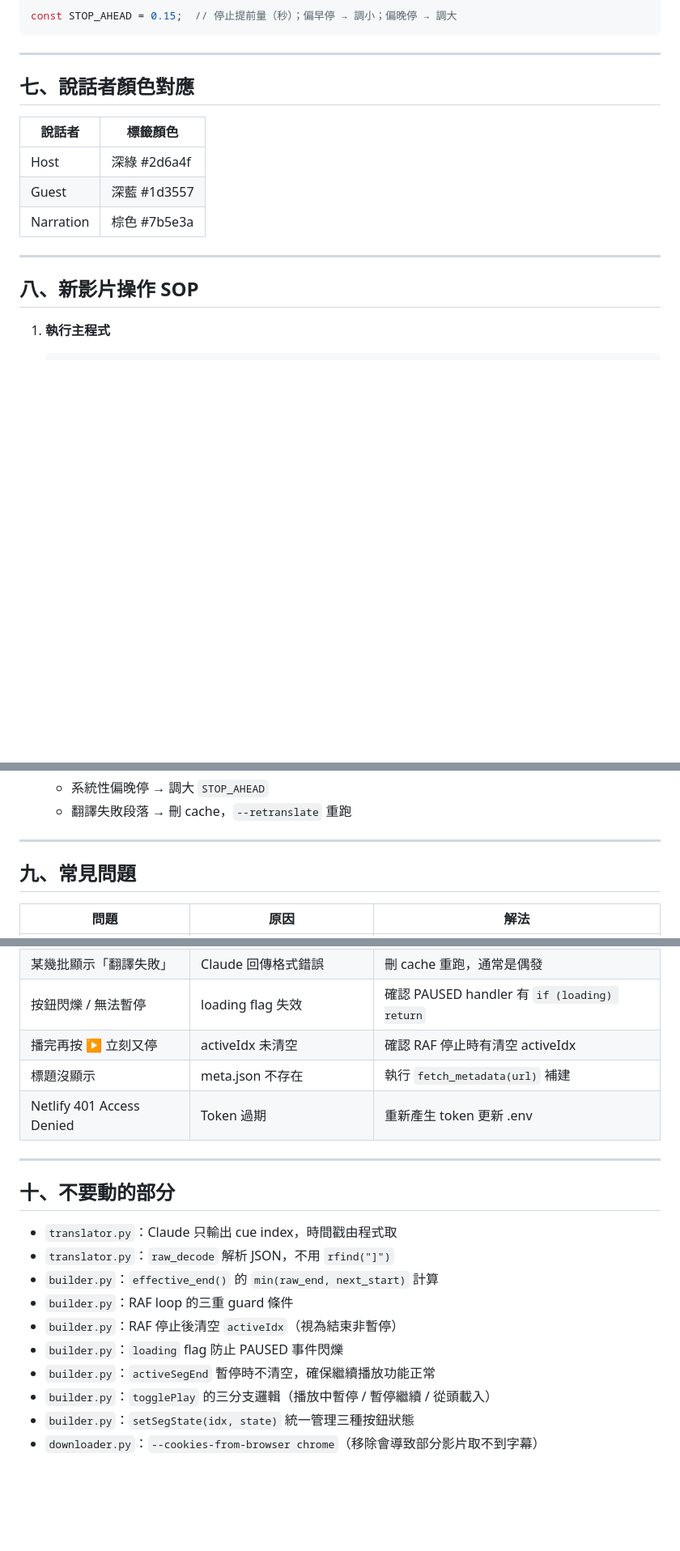
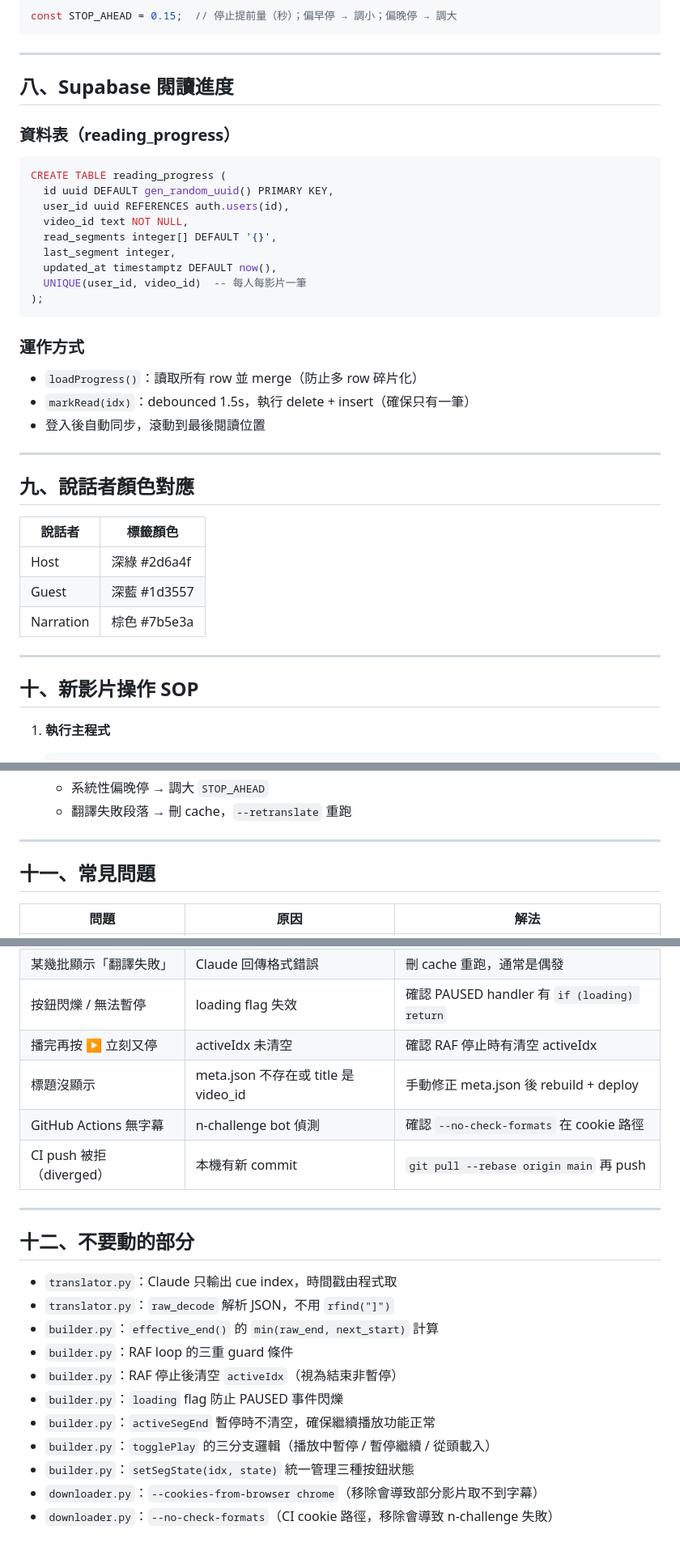
Before and after one commit to johnson94003/podcast-reader, a Markdown page: CLAUDE.md, 3 parts joined by grey strips. Shown at 81% size. GitHub-like rendering; blank space fills up the shorter version.

````diff
--- a/CLAUDE.md
+++ b/CLAUDE.md
@@ -252,7 +323,29 @@ const STOP_AHEAD = 0.15;  // 停止提前量（秒）；偏早停 → 調小；
 
 ---
 
-## 七、說話者顏色對應
+## 八、Supabase 閱讀進度
+
+### 資料表（reading_progress）
+```sql
+CREATE TABLE reading_progress (
+  id uuid DEFAULT gen_random_uuid() PRIMARY KEY,
+  user_id uuid REFERENCES auth.users(id),
+  video_id text NOT NULL,
+  read_segments integer[] DEFAULT '{}',
+  last_segment integer,
+  updated_at timestamptz DEFAULT now(),
+  UNIQUE(user_id, video_id)  -- 每人每影片一筆
+);
+```
+
+### 運作方式
+- `loadProgress()`：讀取所有 row 並 merge（防止多 row 碎片化）
+- `markRead(idx)`：debounced 1.5s，執行 delete + insert（確保只有一筆）
+- 登入後自動同步，滾動到最後閱讀位置
+
+---
+
+## 九、說話者顏色對應
 
 | 說話者 | 標籤顏色 |
 |--------|----------|
@@ -262,7 +355,7 @@ const STOP_AHEAD = 0.15;  // 停止提前量（秒）；偏早停 → 調小；
 
 ---
 
-## 八、新影片操作 SOP
+## 十、新影片操作 SOP
 
 1. **執行主程式**
    ```bash
@@ -289,7 +382,7 @@ const STOP_AHEAD = 0.15;  // 停止提前量（秒）；偏早停 → 調小；
 
 ---
 
-## 九、常見問題
+## 十一、常見問題
 
 | 問題 | 原因 | 解法 |
 |------|------|------|
@@ -299,12 +392,13 @@ const STOP_AHEAD = 0.15;  // 停止提前量（秒）；偏早停 → 調小；
 | 某幾批顯示「翻譯失敗」 | Claude 回傳格式錯誤 | 刪 cache 重跑，通常是偶發 |
 | 按鈕閃爍 / 無法暫停 | loading flag 失效 | 確認 PAUSED handler 有 `if (loading) return` |
 | 播完再按 ▶ 立刻又停 | activeIdx 未清空 | 確認 RAF 停止時有清空 activeIdx |
-| 標題沒顯示 | meta.json 不存在 | 執行 `fetch_metadata(url)` 補建 |
-| Netlify 401 Access Denied | Token 過期 | 重新產生 token 更新 .env |
+| 標題沒顯示 | meta.json 不存在或 title 是 video_id | 手動修正 meta.json 後 rebuild + deploy |
+| GitHub Actions 無字幕 | n-challenge bot 偵測 | 確認 `--no-check-formats` 在 cookie 路徑 |
+| CI push 被拒（diverged） | 本機有新 commit | `git pull --rebase origin main` 再 push |
 
 ---
 
-## 十、不要動的部分
+## 十二、不要動的部分
 
 - `translator.py`：Claude 只輸出 cue index，時間戳由程式取
 - `translator.py`：`raw_decode` 解析 JSON，不用 `rfind("]")`
@@ -316,3 +410,4 @@ const STOP_AHEAD = 0.15;  // 停止提前量（秒）；偏早停 → 調小；
 - `builder.py`：`togglePlay` 的三分支邏輯（播放中暫停 / 暫停繼續 / 從頭載入）
 - `builder.py`：`setSegState(idx, state)` 統一管理三種按鈕狀態
 - `downloader.py`：`--cookies-from-browser chrome`（移除會導致部分影片取不到字幕）
+- `downloader.py`：`--no-check-formats`（CI cookie 路徑，移除會導致 n-challenge 失敗）
````
Also changed, not shown: other parts of CLAUDE.md (+84 -13 lines).
